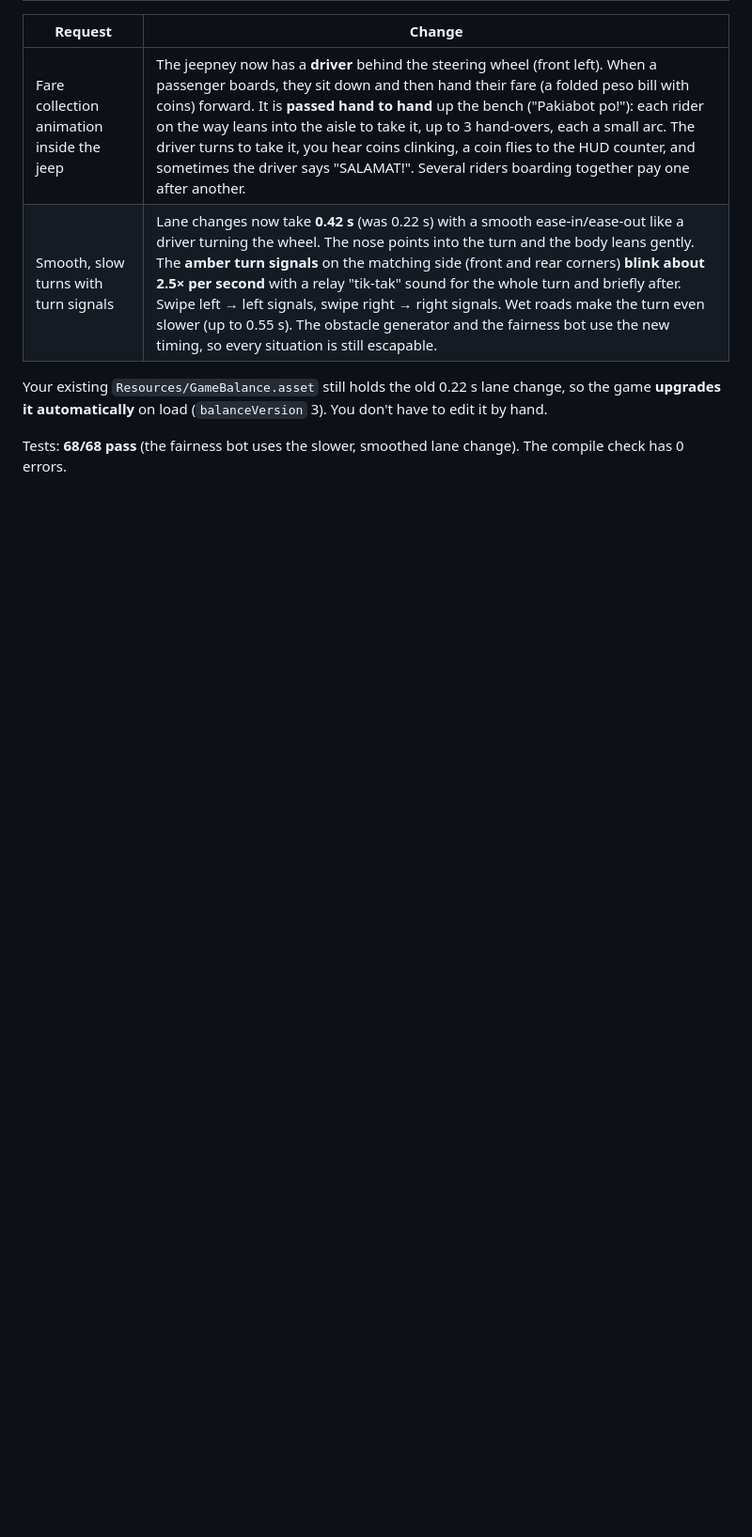
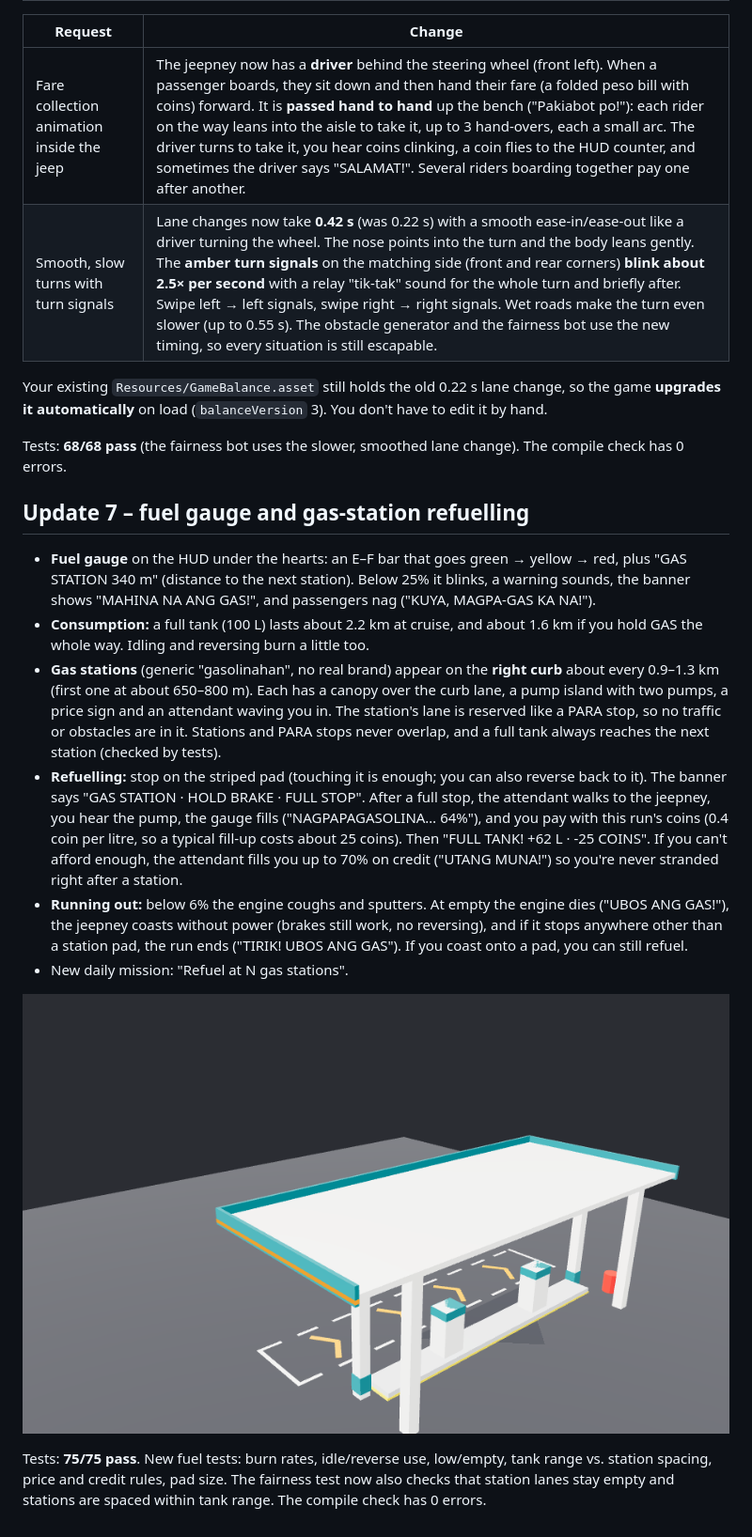
Before and after one commit to bryantimbal/Jeepney-Rush, a Markdown page: docs/UNITY_PHASE2_REPORT.md, the part around the change. Shown at 94% size. GitHub-like rendering; pictures changed too: docs/images/gas_station.png (added); blank space fills up the shorter version.

```diff
--- a/docs/UNITY_PHASE2_REPORT.md
+++ b/docs/UNITY_PHASE2_REPORT.md
@@ -110,3 +110,15 @@ Tests: **68/68 pass**, and the zone test now covers straddling, bumper-on-the-li
 Your existing `Resources/GameBalance.asset` still holds the old 0.22 s lane change, so the game **upgrades it automatically** on load (`balanceVersion` 3). You don't have to edit it by hand.
 
 Tests: **68/68 pass** (the fairness bot uses the slower, smoothed lane change). The compile check has 0 errors.
+
+## Update 7 – fuel gauge and gas-station refuelling
+* **Fuel gauge** on the HUD under the hearts: an E–F bar that goes green → yellow → red, plus "GAS STATION 340 m" (distance to the next station). Below 25% it blinks, a warning sounds, the banner shows "MAHINA NA ANG GAS!", and passengers nag ("KUYA, MAGPA-GAS KA NA!").
+* **Consumption:** a full tank (100 L) lasts about 2.2 km at cruise, and about 1.6 km if you hold GAS the whole way. Idling and reversing burn a little too.
+* **Gas stations** (generic "gasolinahan", no real brand) appear on the **right curb** about every 0.9–1.3 km (first one at about 650–800 m). Each has a canopy over the curb lane, a pump island with two pumps, a price sign and an attendant waving you in. The station's lane is reserved like a PARA stop, so no traffic or obstacles are in it. Stations and PARA stops never overlap, and a full tank always reaches the next station (checked by tests).
+* **Refuelling:** stop on the striped pad (touching it is enough; you can also reverse back to it). The banner says "GAS STATION · HOLD BRAKE · FULL STOP". After a full stop, the attendant walks to the jeepney, you hear the pump, the gauge fills ("NAGPAPAGASOLINA… 64%"), and you pay with this run's coins (0.4 coin per litre, so a typical fill-up costs about 25 coins). Then "FULL TANK! +62 L · -25 COINS". If you can't afford enough, the attendant fills you up to 70% on credit ("UTANG MUNA!") so you're never stranded right after a station.
+* **Running out:** below 6% the engine coughs and sputters. At empty the engine dies ("UBOS ANG GAS!"), the jeepney coasts without power (brakes still work, no reversing), and if it stops anywhere other than a station pad, the run ends ("TIRIK! UBOS ANG GAS"). If you coast onto a pad, you can still refuel.
+* New daily mission: "Refuel at N gas stations".
+
+![Gas station](images/gas_station.png)
+
+Tests: **75/75 pass**. New fuel tests: burn rates, idle/reverse use, low/empty, tank range vs. station spacing, price and credit rules, pad size. The fairness test now also checks that station lanes stay empty and stations are spaced within tank range. The compile check has 0 errors.
```
Also changed, not shown: 16 other files.
